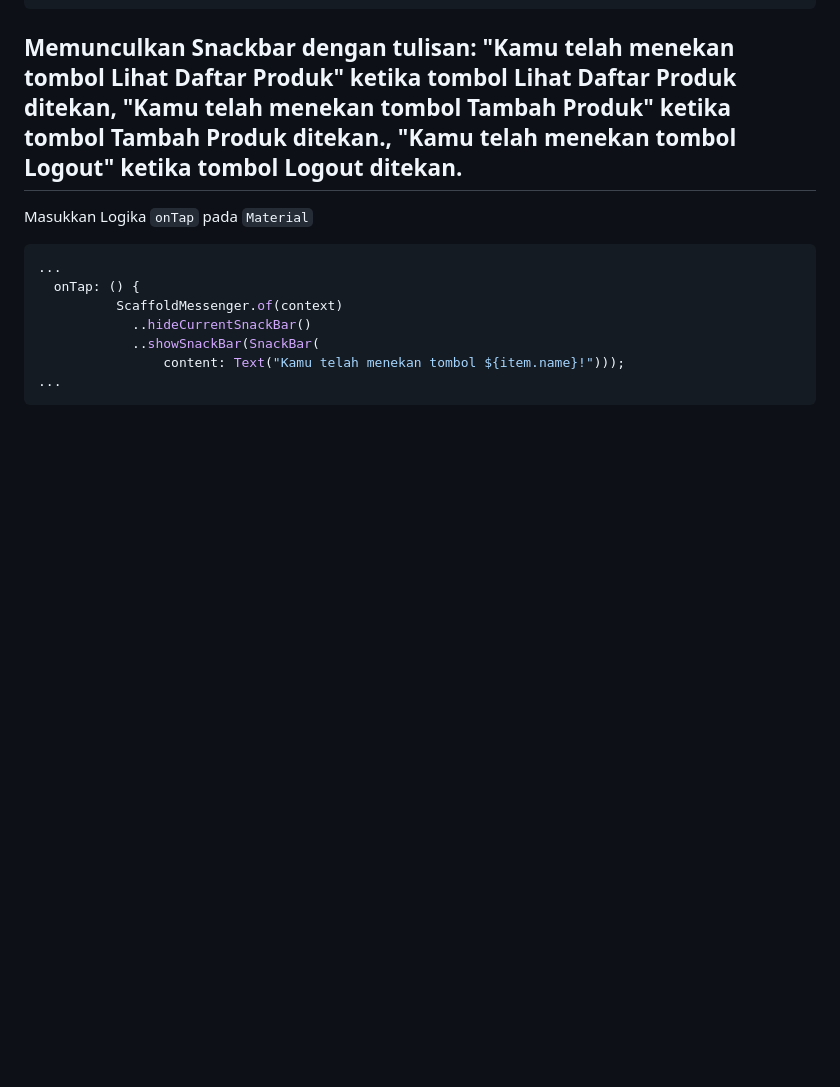
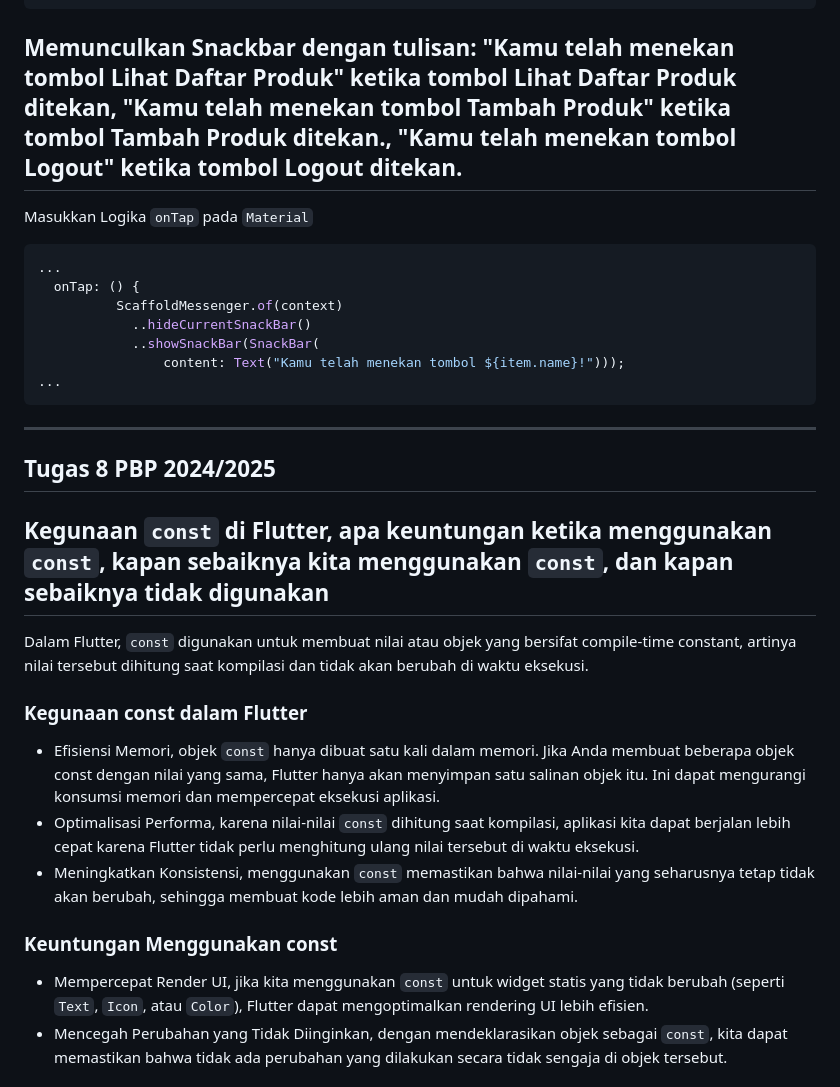
Before and after one commit to favianzhafif26/toko_touhou_mobile, a Markdown page: README.md, the part around the change printed below. Drawn GitHub-style; blank space fills up the shorter version.

````diff
--- a/README.md
+++ b/README.md
@@ -218,3 +218,20 @@ Masukkan Logika `onTap` pada `Material`
                 content: Text("Kamu telah menekan tombol ${item.name}!")));
 ...
 ```
+---
+
+## Tugas 8 PBP 2024/2025
+
+## Kegunaan `const` di Flutter, apa keuntungan ketika menggunakan `const`, kapan sebaiknya kita menggunakan `const`, dan kapan sebaiknya tidak digunakan
+
+Dalam Flutter, `const` digunakan untuk membuat nilai atau objek yang bersifat compile-time constant, artinya nilai tersebut dihitung saat kompilasi dan tidak akan berubah di waktu eksekusi.
+
+### Kegunaan const dalam Flutter
+- Efisiensi Memori, objek `const` hanya dibuat satu kali dalam memori. Jika Anda membuat beberapa objek const dengan nilai yang sama, Flutter hanya akan menyimpan satu salinan objek itu. Ini dapat mengurangi konsumsi memori dan mempercepat eksekusi aplikasi.
+- Optimalisasi Performa, karena nilai-nilai `const` dihitung saat kompilasi, aplikasi kita dapat berjalan lebih cepat karena Flutter tidak perlu menghitung ulang nilai tersebut di waktu eksekusi.
+- Meningkatkan Konsistensi, menggunakan `const` memastikan bahwa nilai-nilai yang seharusnya tetap tidak akan berubah, sehingga membuat kode lebih aman dan mudah dipahami.
+
+### Keuntungan Menggunakan const
+- Mempercepat Render UI, jika kita menggunakan `const` untuk widget statis yang tidak berubah (seperti `Text`, `Icon`, atau `Color`), Flutter dapat mengoptimalkan rendering UI lebih efisien.
+- Mencegah Perubahan yang Tidak Diinginkan, dengan mendeklarasikan objek sebagai `const`, kita dapat memastikan bahwa tidak ada perubahan yang dilakukan secara tidak sengaja di objek tersebut.
+
````
Also changed, not shown: other parts of README.md (+94 -2 lines).
